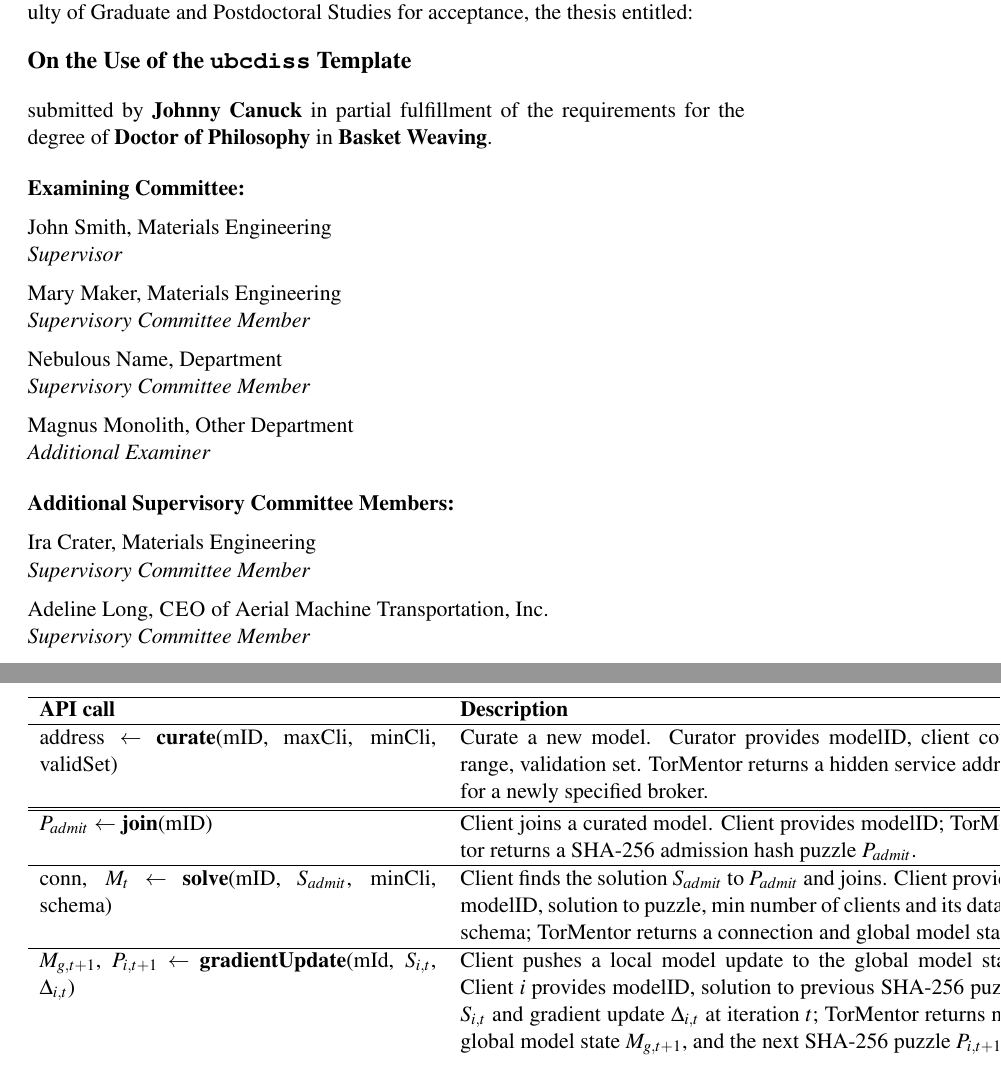
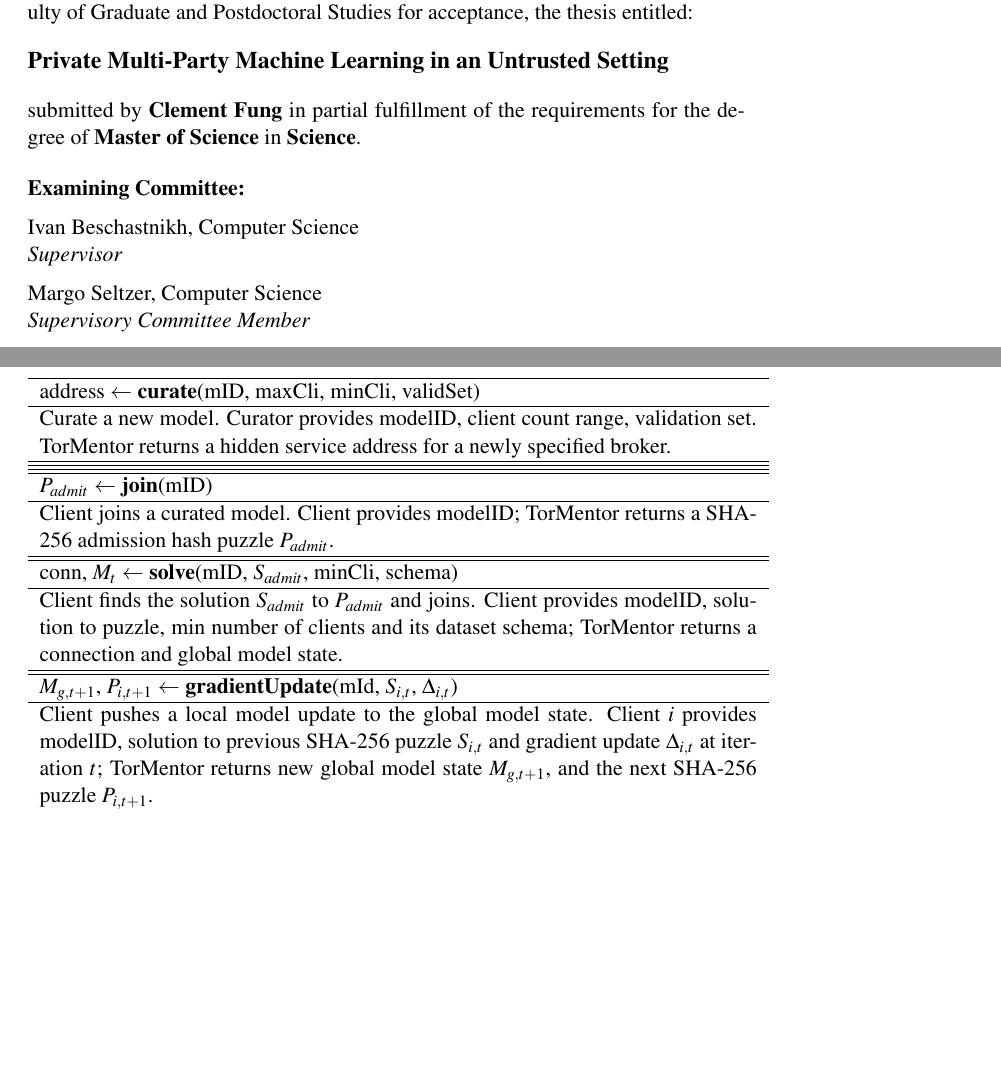
Before and after one commit to clementfung/mscthesis, a LaTeX thesis (diss.tex, which reads design.tex): two parts of pages 2 and 29 of 60, joined at a grey line, cut so that both start at the same text, the shorter picture padded with empty space. Compiled offline with pdfLaTeX.

Commit message:
Clean up

```diff
--- a/design.tex
+++ b/design.tex
@@ -1,31 +1,34 @@
 %!TEX root = main.tex
 
-\begin{table*}[t]
-\begin{tabular}{ p{7cm} p{10cm} }
+\begin{table}[h]
+\begin{tabular}{p{\textwidth}}
  \hline
 % return-val $\leftarrow$ call(args)}
- \textbf{API call}                                                 &
- \textbf{Description}                                                                 \\
+ %\textbf{API call}                                                 &
+ %\textbf{Description}                                                                 \\
+ address $\leftarrow$ \textbf{curate}(mID, maxCli, minCli, validSet) \\
  \hline
- address $\leftarrow$ \textbf{curate}(mID, maxCli, minCli, validSet) &
  Curate a new model. Curator provides modelID,
  client count range, validation set. TorMentor returns a hidden
  service address for a newly specified broker. \\
  \hline\hline
- $P_{admit}$ $\leftarrow$ \textbf{join}(mID)
- &
+ \hline\hline
+ $P_{admit}$ $\leftarrow$ \textbf{join}(mID) \\
+ \hline
  Client joins a curated model. Client provides modelID; TorMentor returns
  a SHA-256 admission hash puzzle $P_{admit}$.
  \\
+ \hline\hline
+ conn, $M_t$ $\leftarrow$ \textbf{solve}(mID, $S_{admit}$, minCli, schema) \\
  \hline
- conn, $M_t$ $\leftarrow$ \textbf{solve}(mID, $S_{admit}$, minCli, schema) &
  Client finds the solution $S_{admit}$ to $P_{admit}$ and joins. Client
  provides modelID, solution to puzzle, min number of clients and its
  dataset schema; TorMentor returns a connection and global model state.
  \\
+ \hline\hline
+ $M_{g,t+1}$, $P_{i,t+1}$ $\leftarrow$ \textbf{gradientUpdate}(mId, $S_
+ {i,t}$, $\Delta_{i,t}$) \\
  \hline
- $M_{g,t+1}$, $P_{i,t+1}$ $\leftarrow$ \textbf{gradientUpdate}(mId, $S_
- {i,t}$, $\Delta_{i,t}$) &
  Client pushes a local model update to the global model state. Client $i$
  provides modelID, solution to previous SHA-256 puzzle $S_{i,t}$ and
  gradient update $\Delta_{i,t}$ at iteration $t$; TorMentor returns new
--- a/diss.tex
+++ b/diss.tex
@@ -304,15 +304,14 @@
 %% Document meta-data: be sure to also change the \hypersetup information
 %%
 
-\title{On the Use of the \texttt{ubcdiss} Template}
+\title{Private Multi-Party Machine Learning in an Untrusted Setting}
 %\subtitle{If you want a subtitle}
 
-\author{Johnny Canuck}
-\previousdegree{B. Basket Weaving, University of Illustrious Arts, 1991}
-\previousdegree{M. Silly Walks, Another University, 1994}
+\author{Clement Fung}
+\previousdegree{BASc., University of Waterloo, 2016}
 
 % What is this dissertation for?
-\degreetitle{Doctor of Philosophy}
+\degreetitle{Master of Science}
 
 \institution{The University of British Columbia}
 \campus{Vancouver}
@@ -324,13 +323,7 @@
 
 % details of your examining committee
-\examiningcommittee{John Smith, Materials Engineering}{Supervisor}
-\examiningcommittee{Mary Maker, Materials Engineering}%
+\examiningcommittee{Ivan Beschastnikh, Computer Science}{Supervisor}
+\examiningcommittee{Margo Seltzer, Computer Science}%
     {Supervisory Committee Member}
-\examiningcommittee{Nebulous Name, Department}{Supervisory Committee Member}
-\examiningcommittee{Magnus Monolith, Other Department}{Additional Examiner}
 
 % details of your supervisory committee
-\supervisorycommittee{Ira Crater, Materials Engineering}%
-    {Supervisory Committee Member}
-\supervisorycommittee{Adeline Long, \textsc{CEO} of Aerial Machine
-    Transportation, Inc.}{Supervisory Committee Member}
@@ -338,3 +335,4 @@
 %% hyperref package provides support for embedding meta-data in .PDF
 %% files
 \hypersetup{
+  pdftitle={Private Multi-Party Machine Learning in an Untrusted Setting (DRAFT: \today)},
```
Also changed, not shown: doc.pdf, design.tex (11 more changed lines), diss.tex (18 more changed lines).
